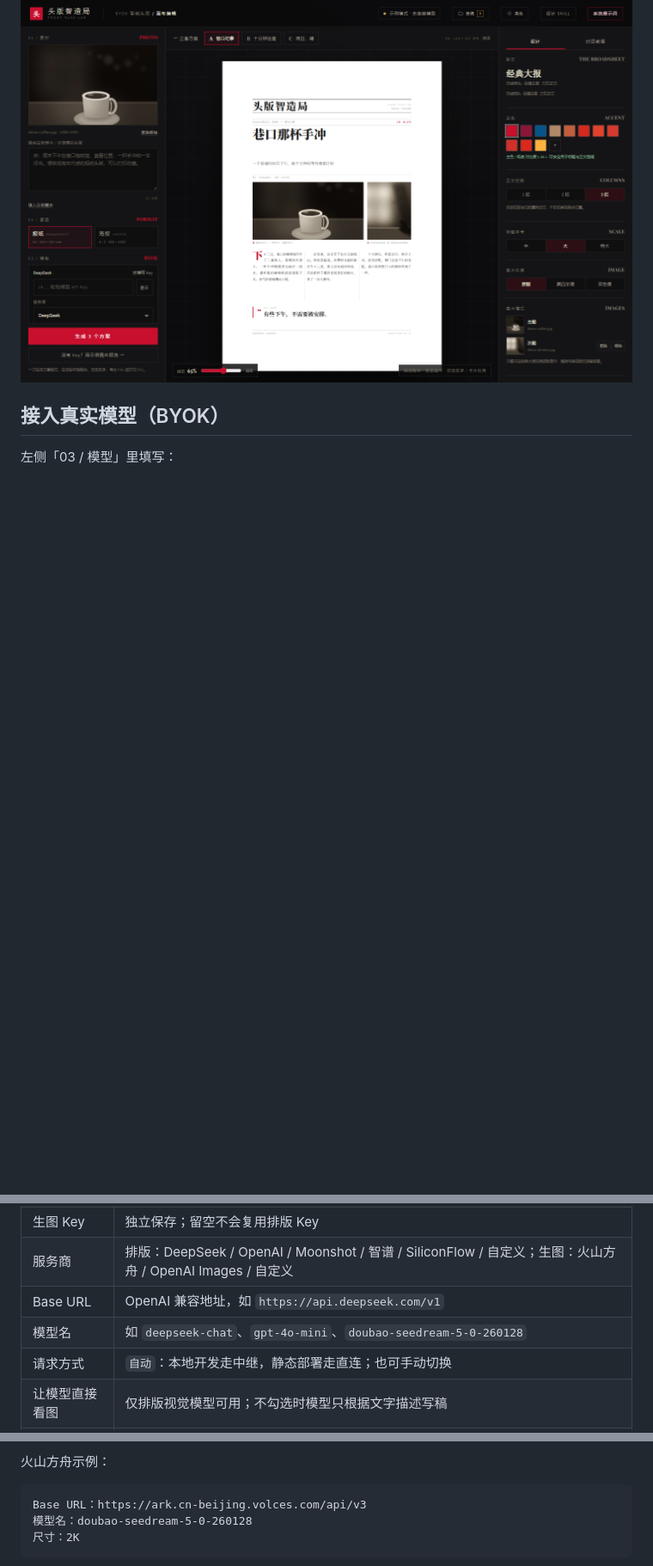
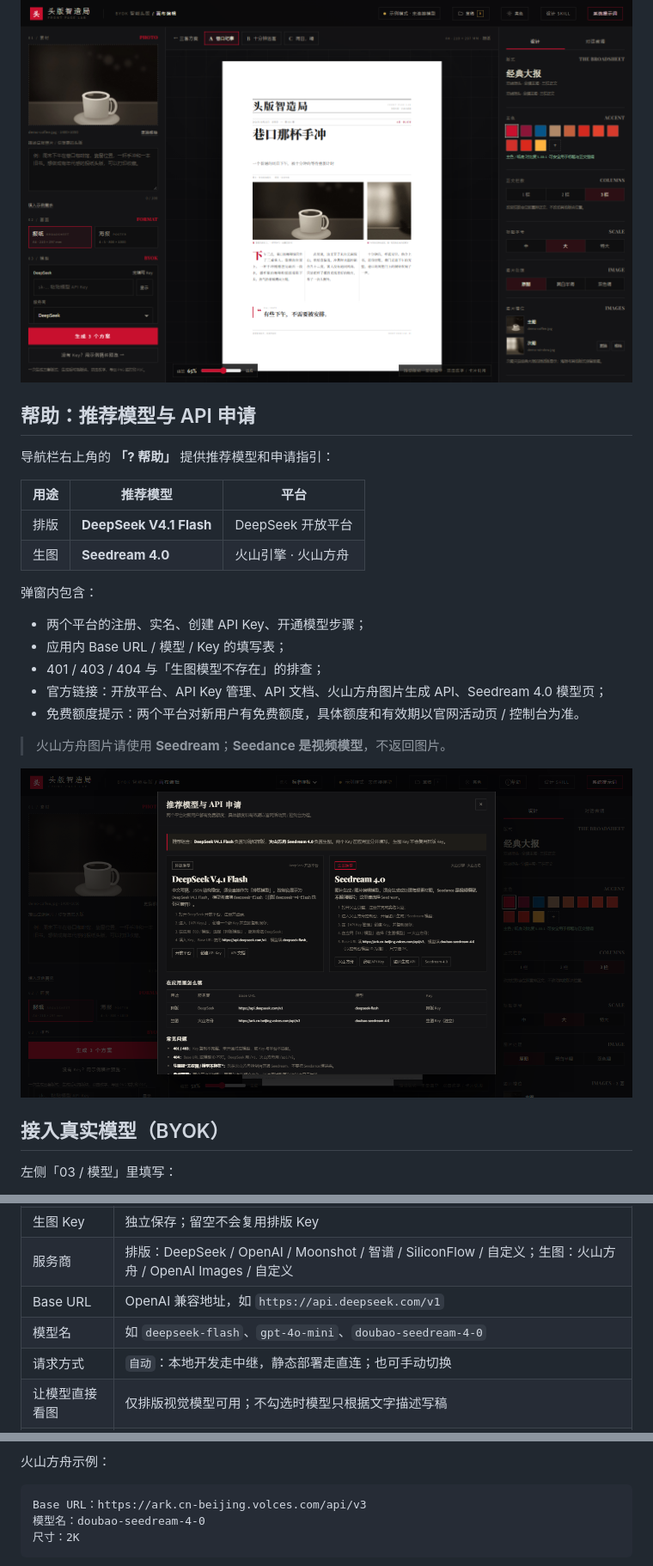
Before and after one commit to Bolun0721/To-design, a Markdown page: README.md, 3 parts joined by grey strips. Shown at 86% size. GitHub-like rendering; pictures changed too: docs/21-help.png (added); blank space fills up the shorter version.

````diff
--- a/README.md
+++ b/README.md
@@ -66,6 +67,27 @@ http://127.0.0.1:5173/?demo=1&theme=light          # 亮色 + 示例
 
 ![编辑画布](docs/03-editor.png)
 
+## 帮助：推荐模型与 API 申请
+
+导航栏右上角的 **「? 帮助」** 提供推荐模型和申请指引：
+
+| 用途 | 推荐模型 | 平台 |
+|---|---|---|
+| 排版 | **DeepSeek V4.1 Flash** | DeepSeek 开放平台 |
+| 生图 | **Seedream 4.0** | 火山引擎 · 火山方舟 |
+
+弹窗内包含：
+
+- 两个平台的注册、实名、创建 API Key、开通模型步骤；
+- 应用内 Base URL / 模型 / Key 的填写表；
+- 401 / 403 / 404 与「生图模型不存在」的排查；
+- 官方链接：开放平台、API Key 管理、API 文档、火山方舟图片生成 API、Seedream 4.0 模型页；
+- 免费额度提示：两个平台对新用户有免费额度，具体额度和有效期以官网活动页 / 控制台为准。
+
+> 火山方舟图片请使用 **Seedream**；**Seedance 是视频模型**，不返回图片。
+
+![帮助弹窗](docs/21-help.png)
+
 ## 接入真实模型（BYOK）
 
 左侧「03 / 模型」里填写：
@@ -77,7 +99,7 @@ http://127.0.0.1:5173/?demo=1&theme=light          # 亮色 + 示例
 | 生图 Key | 独立保存；留空不会复用排版 Key |
 | 服务商 | 排版：DeepSeek / OpenAI / Moonshot / 智谱 / SiliconFlow / 自定义；生图：火山方舟 / OpenAI Images / 自定义 |
 | Base URL | OpenAI 兼容地址，如 `https://api.deepseek.com/v1` |
-| 模型名 | 如 `deepseek-chat`、`gpt-4o-mini`、`doubao-seedream-5-0-260128` |
+| 模型名 | 如 `deepseek-flash`、`gpt-4o-mini`、`doubao-seedream-4-0` |
 | 请求方式 | `自动`：本地开发走中继，静态部署走直连；也可手动切换 |
 | 让模型直接看图 | 仅排版视觉模型可用；不勾选时模型只根据文字描述写稿 |
 | 生图参考图 | 模型支持时才走参考图编辑 / 图生图 |
@@ -226,7 +248,7 @@ Base URL：https://api.deepseek.com/v1
 
 ```text
 Base URL：https://ark.cn-beijing.volces.com/api/v3
-模型名：doubao-seedream-5-0-260128
+模型名：doubao-seedream-4-0
 尺寸：2K
 ```
 
````
Also changed, not shown: other parts of README.md (+4 -2 lines), 9 other files.
